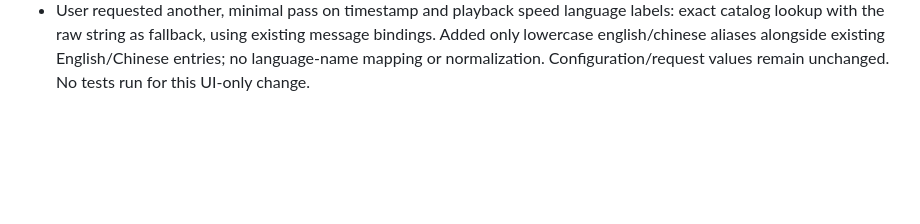
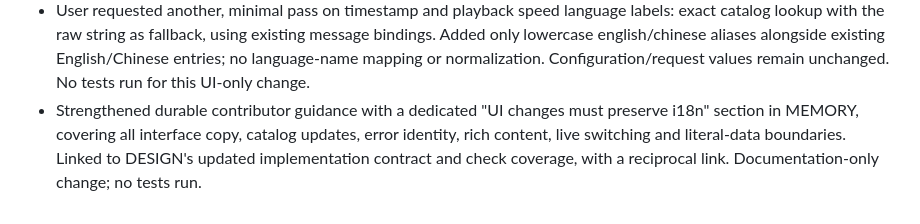
Before and after one commit to gilbertgong/audio-translation-dashboard, a Markdown page: AI/PROJECT_LOG.md, the part around the change. GitHub-like rendering; blank space fills up the shorter version.

```diff
--- a/AI/PROJECT_LOG.md
+++ b/AI/PROJECT_LOG.md
@@ -633,3 +633,7 @@ DESIGN.md).
   lookup with the raw string as fallback, using existing message bindings. Added only lowercase
   english/chinese aliases alongside existing English/Chinese entries; no language-name mapping or
   normalization. Configuration/request values remain unchanged. No tests run for this UI-only change.
+- Strengthened durable contributor guidance with a dedicated "UI changes must preserve i18n" section
+  in MEMORY, covering all interface copy, catalog updates, error identity, rich content, live switching
+  and literal-data boundaries. Linked to DESIGN's updated implementation contract and check coverage,
+  with a reciprocal link. Documentation-only change; no tests run.
```
Also changed, not shown: AI/MEMORY.md (+29 -4 lines), DESIGN.md (+14 -4 lines).
